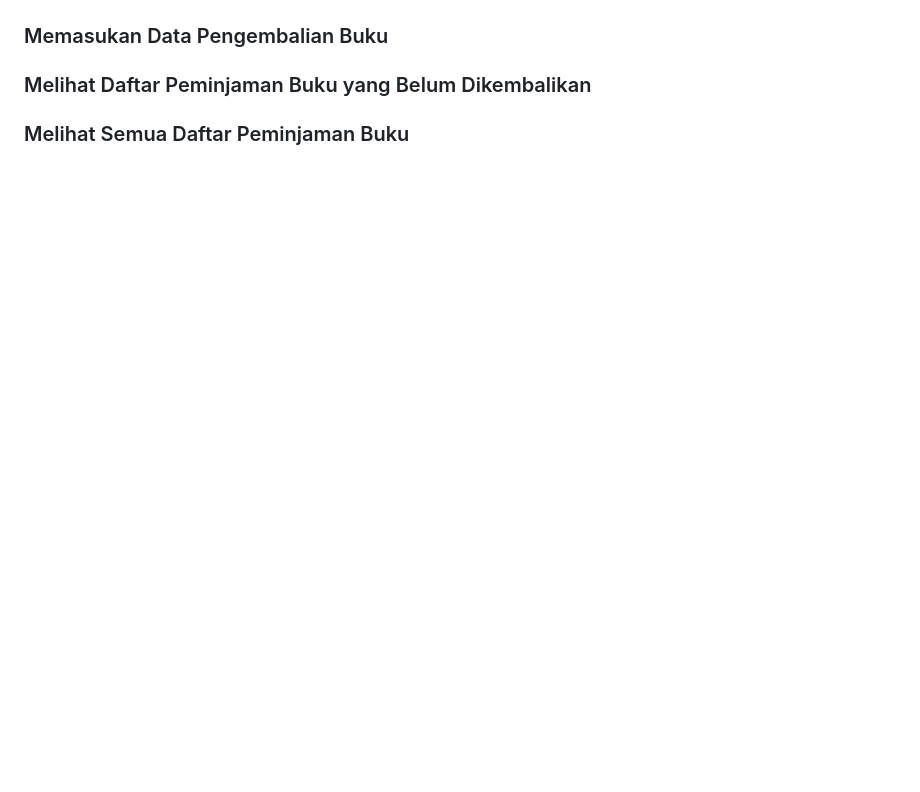
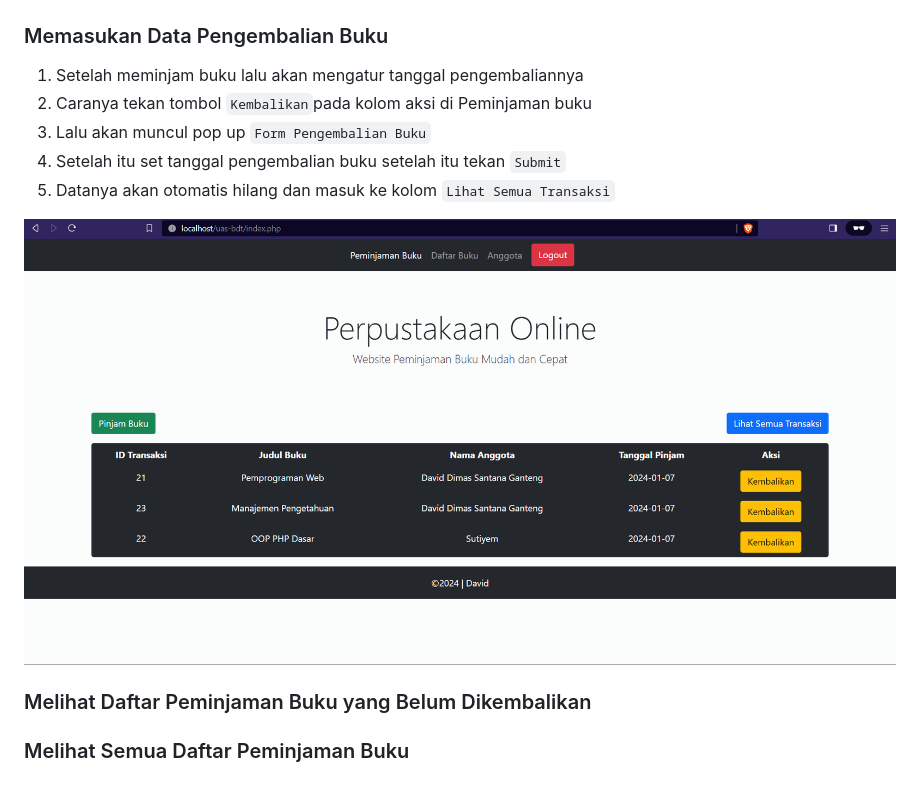
Before and after one commit to dadisan/uas-bdt, a Markdown page: README.md, the part around the change. Drawn GitHub-style; pictures changed too: images/kembalikan-buku.gif (added); blank space fills up the shorter version.

Commit message:
docs add guide return book

```diff
--- a/README.md
+++ b/README.md
@@ -160,6 +160,14 @@ Untuk melihat daftar anggota:
 
 ### Memasukan Data Pengembalian Buku
 
+1. Setelah meminjam buku lalu akan mengatur tanggal pengembaliannya
+2. Caranya tekan tombol `Kembalikan`pada kolom aksi di Peminjaman buku
+3. Lalu akan muncul pop up `Form Pengembalian Buku`
+4. Setelah itu set tanggal pengembalian buku setelah itu tekan `Submit`
+5. Datanya akan otomatis hilang dan masuk ke kolom `Lihat Semua Transaksi`
+
+![return buku](./images/kembalikan-buku.gif)
+
 ### Melihat Daftar Peminjaman Buku yang Belum Dikembalikan
 
 ### Melihat Semua Daftar Peminjaman Buku
```
